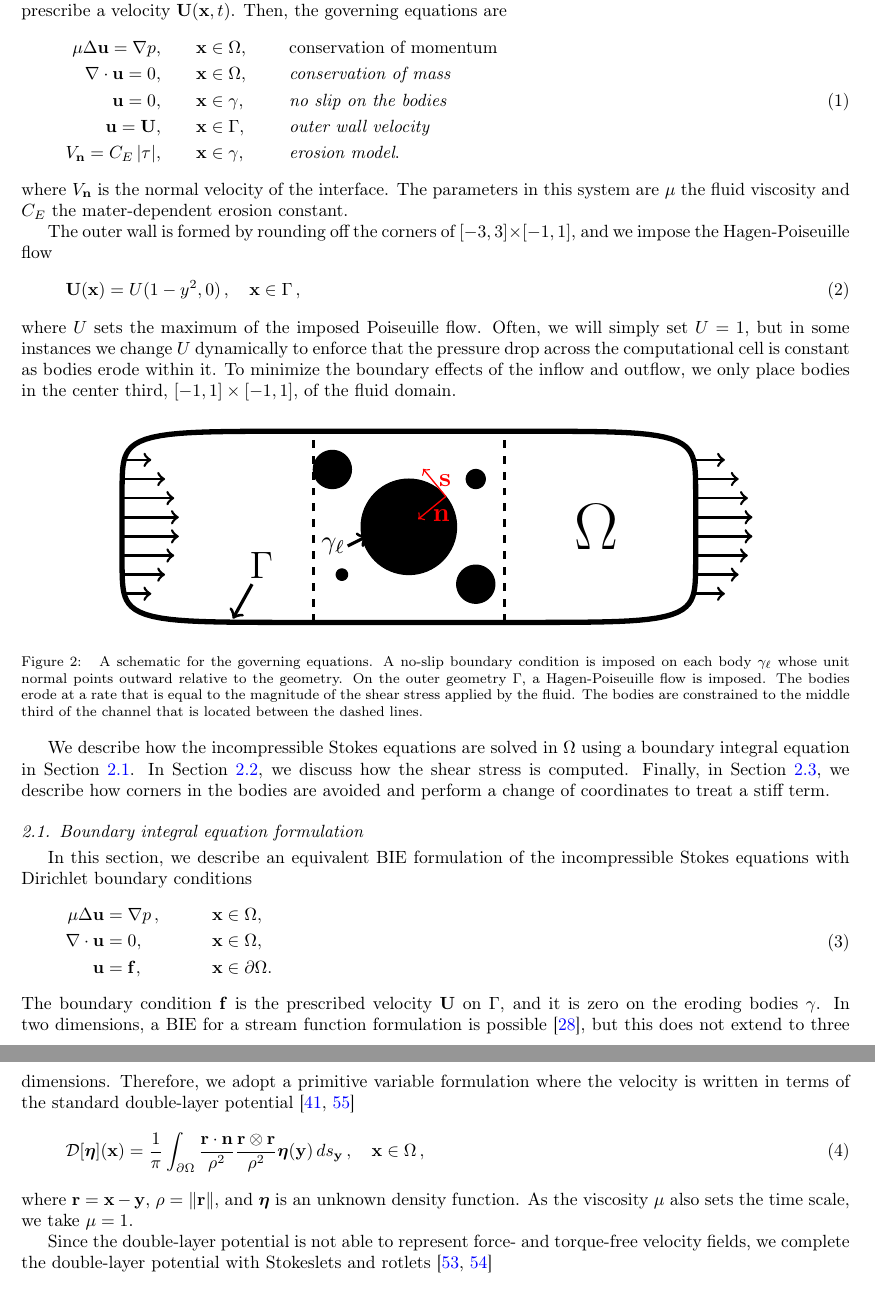
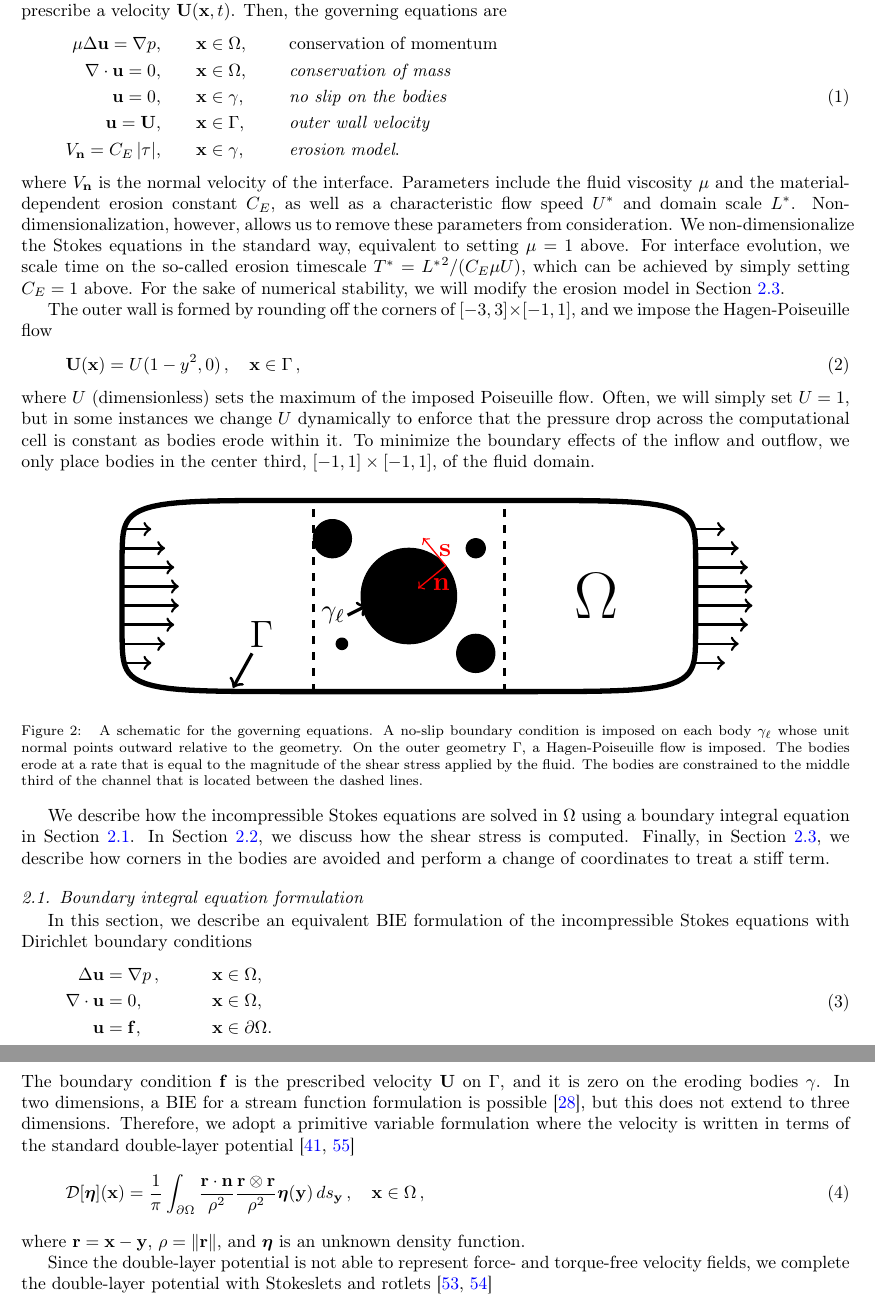
Before and after one commit to quaife/erosion, a LaTeX paper (docs/methods/erosion_methods.tex): two parts of pages 4 and 5 of 28, joined at a grey line, cut so that both start at the same text. Compiled offline with pdfLaTeX.

Commit message:
continued edits for erosion timescale

```diff
--- a/docs/methods/erosion_methods.tex
+++ b/docs/methods/erosion_methods.tex
@@ -102,14 +102,14 @@ velocity} \\
 &&\mbox{\em erosion model} .
 \end{split}
 \end{equation}
-where $\Vn$ is the normal velocity of the interface. The parameters in this system are $\mu$ the fluid viscosity and $\CE$ the mater-dependent erosion constant.
-%A scaling constant often appears in the erosion model in~\eqref{eqn:erosionModel}, but in the Stokes limit, the constant only sets the time scale, so we have taken it to be one.  For the sake of numerical stability, we will modify the erosion model in Section~\ref{sec:thetaL}.
+where $\Vn$ is the normal velocity of the interface. Parameters include the fluid viscosity $\mu$ and the material-dependent erosion constant $\CE$, as well as a characteristic flow speed $U^*$ and domain scale $L^*$. Non-dimensionalization, however, allows us to remove these parameters from consideration. We non-dimensionalize the Stokes equations in the standard way, equivalent to setting $\mu = 1$ above. For interface evolution, we scale time on the so-called erosion timescale $T^* = {L^*}^2/(\CE \mu U)$, which can be achieved by simply setting $\CE = 1$ above. For the sake of numerical stability, we will modify the erosion model in Section~\ref{sec:thetaL}.
 
 The outer wall is formed by rounding off the corners of $[-3,3] \times [-1,1]$, and we impose the Hagen-Poiseuille flow
 \begin{align}
   \UU(\xx) = \umax (1-y^2,0)\, , \quad \xx \in \Gamma\, ,
 \end{align}
-where $U$ sets the maximum of the imposed Poiseuille flow. Often, we will simply set $U=1$, but in some instances we change $U$ dynamically to enforce that the pressure drop across the computational cell is constant as bodies erode within it.  To minimize the boundary effects of the inflow and outflow, we only place bodies in the center third, $[-1,1] \times [-1,1]$, of the fluid domain.
+where $U$ (dimensionless) sets the maximum of the imposed Poiseuille flow. Often, we will simply set $U=1$, but in some instances we change $U$ dynamically to enforce that the pressure drop across the computational cell is constant as bodies erode within it. To minimize the boundary effects of the inflow and outflow, we only place bodies in the center third, $[-1,1] \times [-1,1]$, of the fluid domain.
+
 \begin{figure}[htpb]
   \centering
   \input{figs/schematic.tikz}
@@ -126,7 +126,7 @@ We describe how the incompressible Stokes equations are solved in $\Omega$ using
 In this section, we describe an equivalent BIE formulation of the incompressible Stokes equations with Dirichlet boundary conditions
 \begin{equation}
   \begin{split}
-  \mu\Delta \uu &= \grad p\, , \qquad && \xx \in \Omega, \\
+  \Delta \uu &= \grad p\, , \qquad && \xx \in \Omega, \\
   \grad \cdot \uu &= 0,   && \xx \in \Omega, \\
   \uu &= \ff,  && \xx \in \bd\Omega.
   \end{split}
@@ -140,7 +140,8 @@ $\Gamma$, and it is zero on the eroding bodies $\gamma$.  In two dimensions, a B
     \eeta(\yy) \, ds_\yy\, , \quad \xx \in \Omega \, ,
     \label{eqn:velocityDLP}
 \end{align}
-where $\rr = \xx - \yy$, $\rho = \|\rr\|$, and $\eeta$ is an unknown density function.  As the viscosity $\mu$ also sets the time scale, we take $\mu=1$.
+where $\rr = \xx - \yy$, $\rho = \|\rr\|$, and $\eeta$ is an unknown density function.
+%As the viscosity $\mu$ also sets the time scale, we take $\mu=1$.
 
 Since the double-layer potential is not able to represent force- and torque-free velocity fields,  we complete the double-layer potential with Stokeslets and rotlets~\cite{pow-mir1987, pow1993}
 \begin{align}
```
